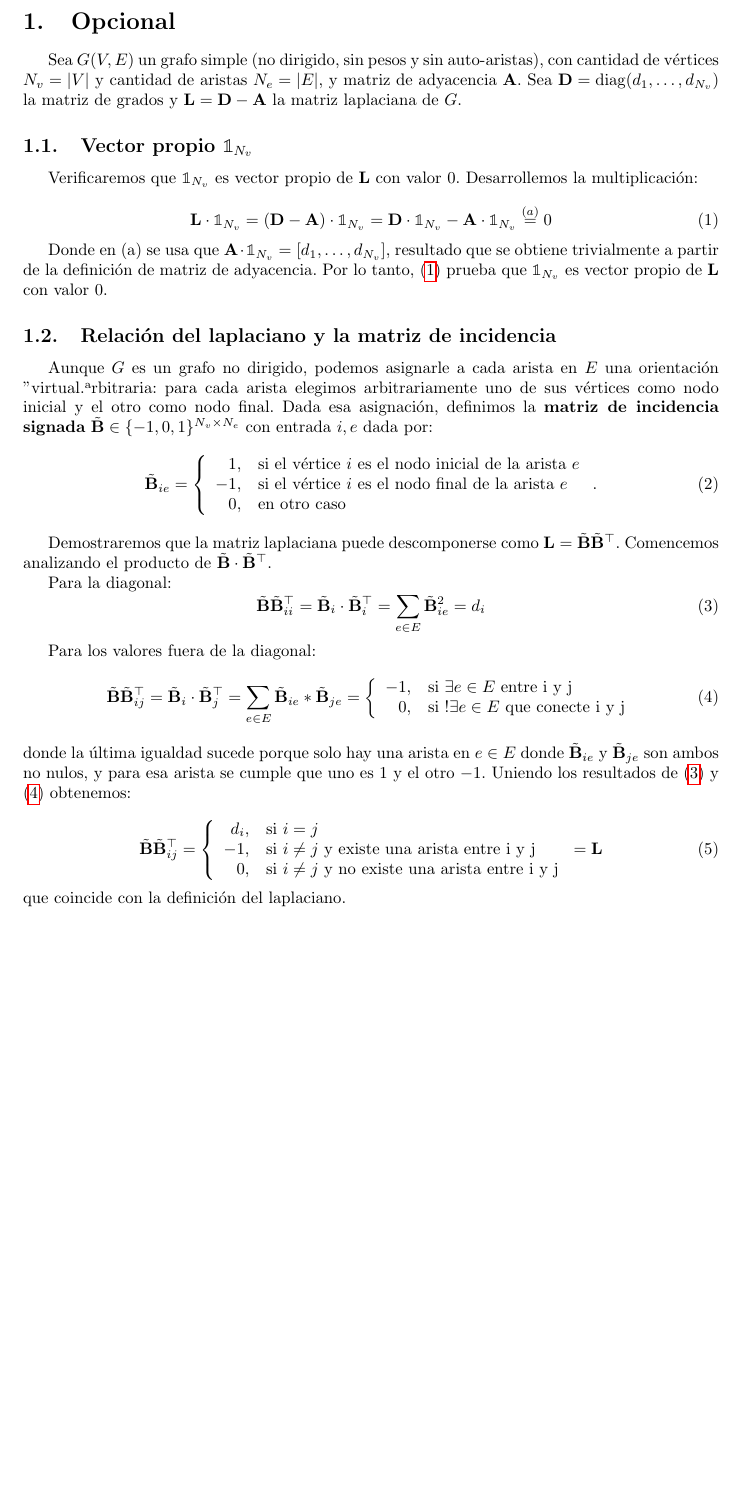
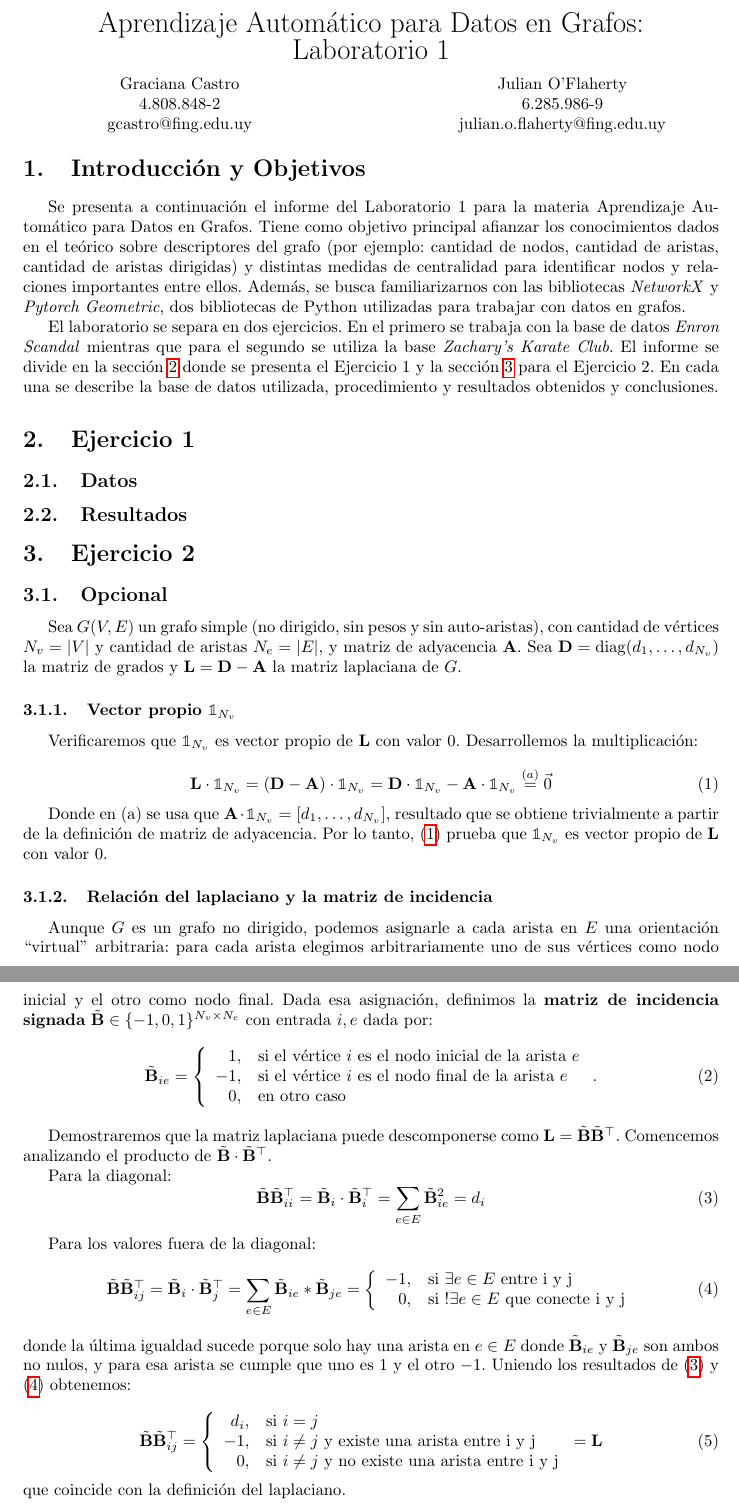
Before and after one commit to j-oflaherty/AA-grafos, a LaTeX document (lab1/informe/informe.tex): part of page 1 of 2 before the commit and two parts of pages 1 and 2 of 3 after it, the two joined at a grey line, cut at the place of the change, the shorter picture padded with empty space. Compiled offline with pdfLaTeX.

Commit message:
Formato e intro

```diff
--- a/lab1/informe/informe.tex
+++ b/lab1/informe/informe.tex
@@ -11,7 +11,40 @@
 
 \begin{document}
 
-\section{Opcional}
+\begin{center}
+{\LARGE Aprendizaje Automático para Datos en Grafos:} \\
+{\LARGE Laboratorio 1} \\
+\vspace{1em}
+\begin{minipage}{0.45\textwidth}
+\centering
+Graciana Castro \\
+4.808.848-2 \\
+gcastro@fing.edu.uy
+\end{minipage}
+\hfill
+\begin{minipage}{0.45\textwidth}
+\centering
+Julian O'Flaherty \\
+6.285.986-9 \\
+julian.o.flaherty@fing.edu.uy
+\end{minipage}
+\end{center}
+
+
+\section{Introducción y Objetivos}
+Se presenta a continuación el informe del Laboratorio 1 para la materia Aprendizaje Automático para Datos en Grafos. Tiene como objetivo principal afianzar los conocimientos dados en el teórico sobre descriptores del grafo (por ejemplo: cantidad de nodos, cantidad de aristas, cantidad de aristas dirigidas) y distintas medidas de centralidad para identificar nodos y relaciones importantes entre ellos. Además, se busca familiarizarnos con las bibliotecas \textit{NetworkX} y \textit{Pytorch Geometric}, dos bibliotecas de Python utilizadas para trabajar con datos en grafos.
+
+El laboratorio se separa en dos ejercicios. En el primero se trabaja con la base de datos \textit{Enron Scandal} mientras que para el segundo se utiliza la base \textit{Zachary's Karate Club}. El informe se divide en la sección \ref{sec: ej1} donde se presenta el Ejercicio 1 y la sección \ref{sec: ej2} para el Ejercicio 2. En cada una se describe la base de datos utilizada, procedimiento y resultados obtenidos y conclusiones.
+
+\section{Ejercicio 1} \label{sec: ej1}
+
+
+\subsection{Datos}
+
+\subsection{Resultados}
+
+\section{Ejercicio 2} \label{sec: ej2}
+\subsection{Opcional}
 
 \newcommand{\ones}[1]{\mathbb{1}_{#1}}
 \newcommand{\lap}{\mathbf{L}}
@@ -22,13 +55,13 @@
 
 Sea $G(V,E)$ un grafo simple (no dirigido, sin pesos y sin auto-aristas), con cantidad de vértices $N_v = |V|$ y cantidad de aristas $N_e = |E|$, y matriz de adyacencia $\mathbf{A}$. Sea $\mathbf{D} = \text{diag}(d_{1},\dots, d_{N_v})$ la matriz de grados y $\mathbf{L}=\mathbf{D}- \mathbf{A}$ la matriz laplaciana de $G$.
 
-\subsection{Vector propio $\ones{N_v}$}
+\subsubsection{Vector propio $\ones{N_v}$}
 \label{subsec:vector_propio_1}
 
 Verificaremos que $\ones{N_v}$ es vector propio de $\lap$ con valor 0. Desarrollemos la multiplicación:
 
 \begin{equation}
-    \lap \cdot \ones{N_v} = (\diag - \adj) \cdot \ones{N_v}  = \diag \cdot \ones{N_v} - \adj \cdot \ones{N_v} \stackrel{(a)}{=} 0
+    \lap \cdot \ones{N_v} = (\diag - \adj) \cdot \ones{N_v}  = \diag \cdot \ones{N_v} - \adj \cdot \ones{N_v} \stackrel{(a)}{=} \vec{0}
     \label{eq:1_vecpropio_L}
 \end{equation}
 
@@ -36,9 +69,9 @@ Donde en (a) se usa que $\adj \cdot \ones{N_v} = [d_1, \dots, d_{N_v}]$, resulta
 se obtiene trivialmente a partir de la definición de matriz de adyacencia.
 Por lo tanto, \eqref{eq:1_vecpropio_L} prueba que $\ones{N_v}$ es vector propio de $\lap$ con valor 0.
 
-\subsection{Relación del laplaciano y la matriz de incidencia}
+\subsubsection{Relación del laplaciano y la matriz de incidencia}
 
-Aunque $G$ es un grafo no dirigido, podemos asignarle a cada arista en $E$ una orientación "virtual" arbitraria: para cada arista elegimos arbitrariamente uno de sus vértices como nodo inicial y el otro como nodo final. Dada esa asignación, definimos la \textbf{matriz de incidencia signada} $\bm \in \{-1,0,1\}^{N_v\times N_e}$ con entrada $i,e$ dada por:
+Aunque $G$ es un grafo no dirigido, podemos asignarle a cada arista en $E$ una orientación ``virtual'' arbitraria: para cada arista elegimos arbitrariamente uno de sus vértices como nodo inicial y el otro como nodo final. Dada esa asignación, definimos la \textbf{matriz de incidencia signada} $\bm \in \{-1,0,1\}^{N_v\times N_e}$ con entrada $i,e$ dada por:
 \begin{equation}
     \bm_{ie} = \left\lbrace
     \begin{array}{r l}
```
Also changed, not shown: lab1/informe/informe.tex (4 more changed lines).
